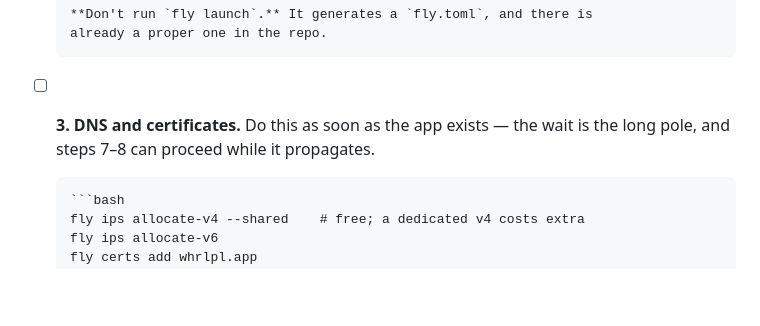
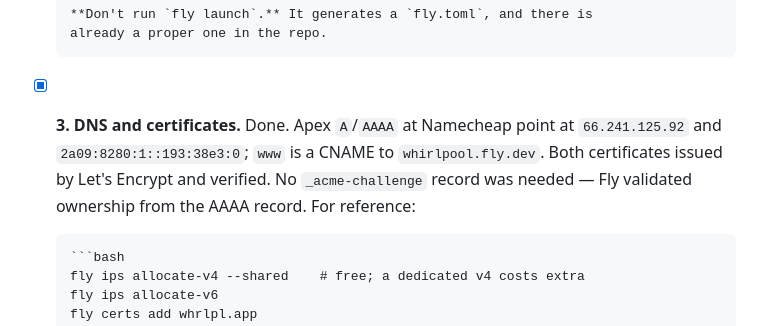
Before and after one commit to hershjain/whirlpool, a Markdown page: docs/launch-checklist.md, the part around the change. GitHub-like rendering; blank space fills up the shorter version.

Commit message:
Tick DNS and certificates: whrlpl.app is serving over TLS
Co-Authored-By: Claude Opus 5 <noreply@anthropic.com>

````diff
--- a/docs/launch-checklist.md
+++ b/docs/launch-checklist.md
@@ -60,8 +60,11 @@ Sending number: **+1 716 575 3906**. Contact address: **hprmoj@gmail.com**.
       **Don't run `fly launch`.** It generates a `fly.toml`, and there is
       already a proper one in the repo.
 
-- [ ] **3. DNS and certificates.** Do this as soon as the app exists — the wait
-      is the long pole, and steps 7–8 can proceed while it propagates.
+- [x] **3. DNS and certificates.** Done. Apex `A`/`AAAA` at Namecheap point at
+      `66.241.125.92` and `2a09:8280:1::193:38e3:0`; `www` is a CNAME to
+      `whirlpool.fly.dev`. Both certificates issued by Let's Encrypt and
+      verified. No `_acme-challenge` record was needed — Fly validated
+      ownership from the AAAA record. For reference:
 
       ```bash
       fly ips allocate-v4 --shared    # free; a dedicated v4 costs extra
````
